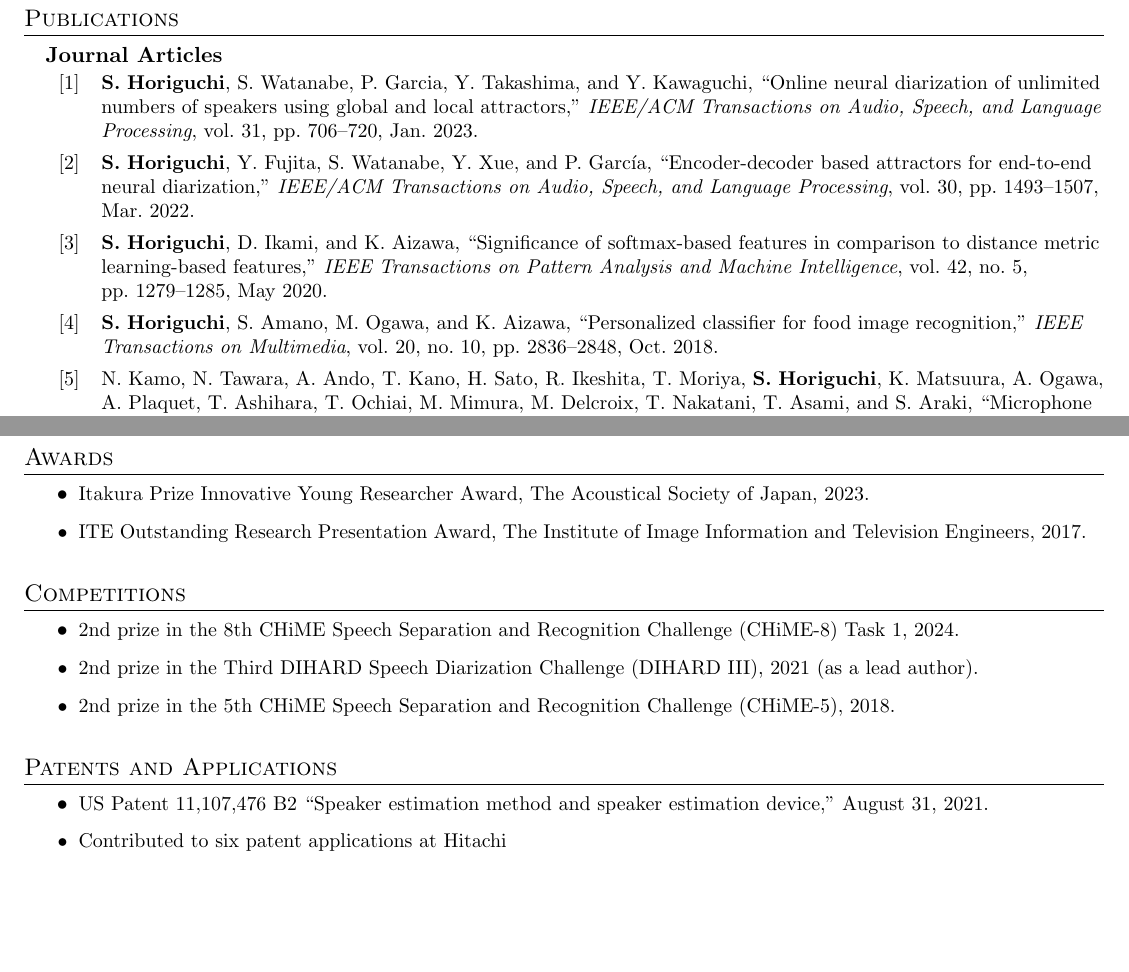
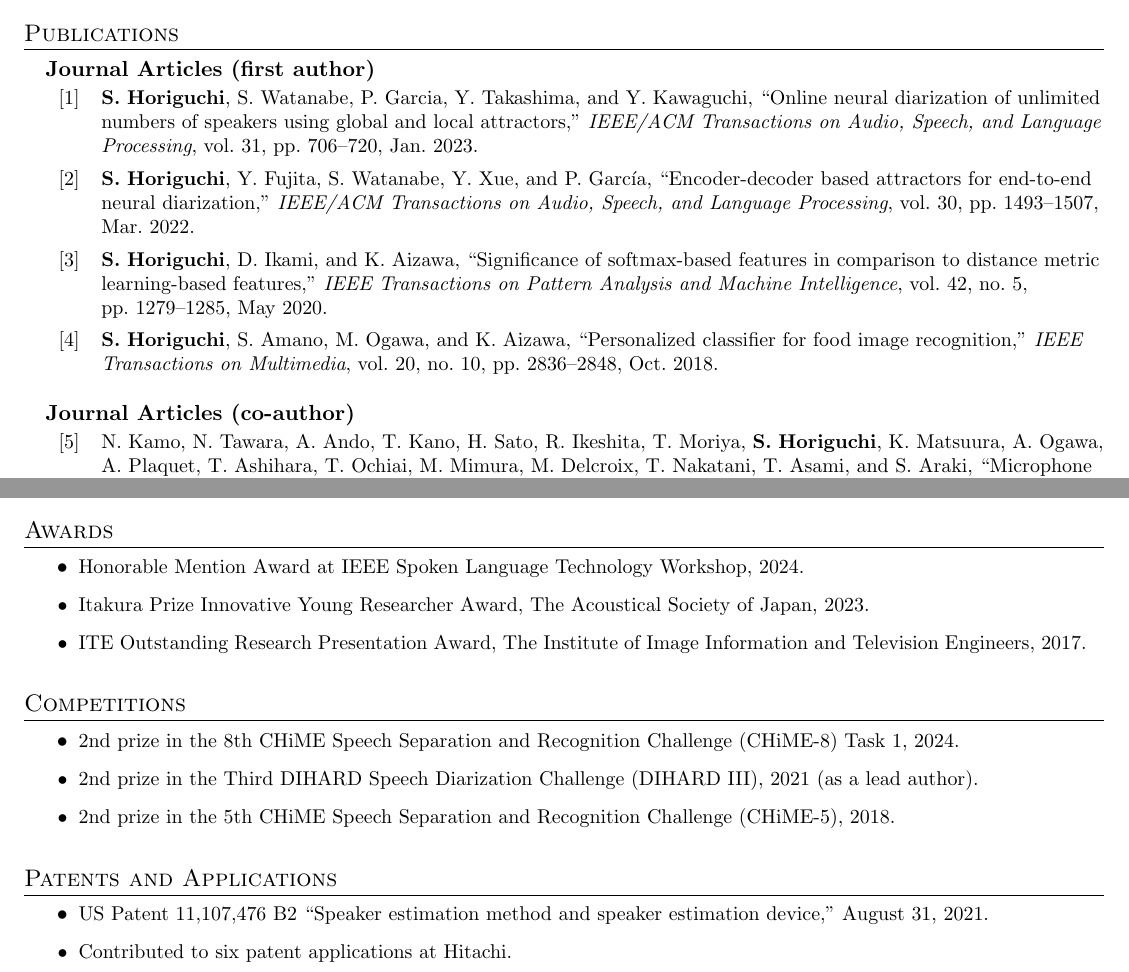
Before and after one commit to shota-horiguchi/cv, a LaTeX document (main.tex): two parts of pages 2 and 5 of 5 before the commit and two parts of pages 1 and 4 of 5 after it, joined at a grey line, cut so that both start at the same text, the shorter picture padded with empty space. Compiled offline with pdfLaTeX.

Commit message:
Updates from Overleaf

```diff
--- a/main.tex
+++ b/main.tex
@@ -214,6 +214,7 @@
 
 
 %-----------PROJECTS-----------
+\begin{comment}
 \section{Projects}
     \resumeSubHeadingListStart
       \resumeProjectHeading
@@ -241,15 +242,18 @@
             \resumeItem{Investigated better image representations for more general settings using convolutional neural networks \cite{horiguchi2020significance}.}
           \resumeItemListEnd
     \resumeSubHeadingListEnd
-
+\end{comment}
 
 \section{Publications}
   \resumeSubHeadingListStart
     \resumeShortSubheading
-      {Journal Articles}{}
+      {Journal Articles (first author)}{}
       \nocite{*}
       %\printbibliography
-      \printbibliography[type=article,heading=none]
+      \printbibliography[type=article,heading=none,keyword=first]
+    \resumeShortSubheading
+      {Journal Articles (co-author)}{}
+      \printbibliography[type=article,heading=none,notkeyword=first]
     \resumeShortSubheading
       {Conference \& Workshop Proceedings (Peer-reviewed, first author)}{}
       \printbibliography[type=inproceedings,heading=none,keyword=first]
@@ -269,6 +273,7 @@
 
 \section{Awards}
   \resumeItemListStart
+    \resumeItem{Honorable Mention Award at IEEE Spoken Language Technology Workshop, 2024.}
     \resumeItem{Itakura Prize Innovative Young Researcher Award, The Acoustical Society of Japan, 2023.}
     \resumeItem{ITE Outstanding Research Presentation Award, The Institute of Image Information and Television Engineers, 2017.}
   \resumeItemListEnd
@@ -283,7 +288,7 @@
 \section{Patents and Applications}
   \resumeItemListStart
     \resumeItem{US Patent 11,107,476 B2 ``Speaker estimation method and speaker estimation device,'' August 31, 2021.}
-    \resumeItem{Contributed to six patent applications at Hitachi}
+    \resumeItem{Contributed to six patent applications at Hitachi.}
   \resumeItemListEnd
 
 \section{Professional Activities/Service}
```
Also changed, not shown: main.tex (2 more changed lines).
